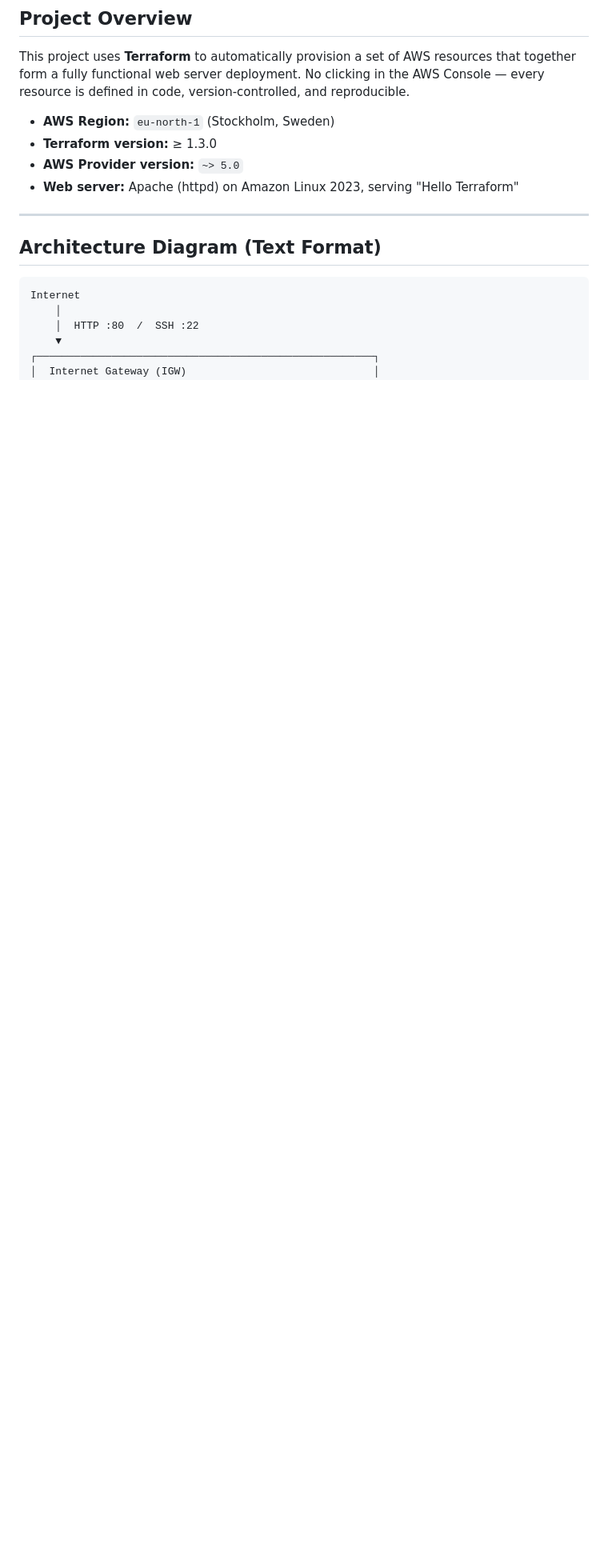
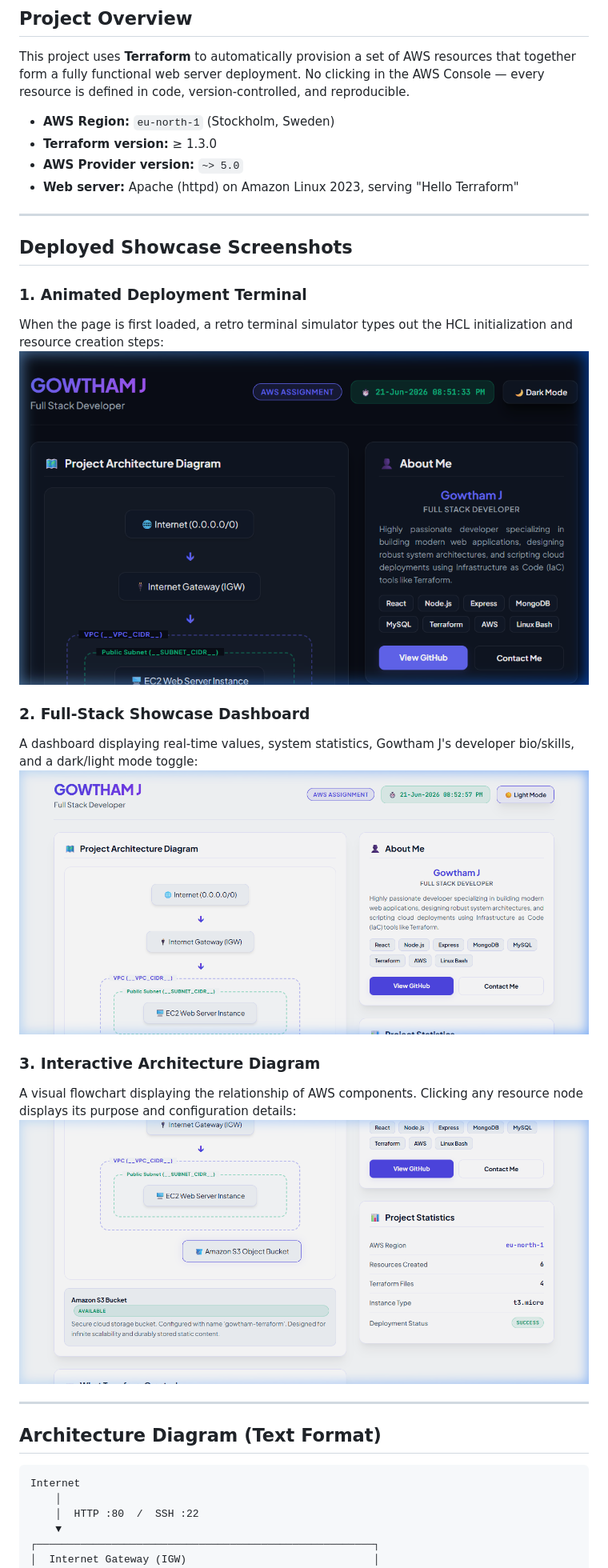
Before and after one commit to gowtham6477/terraform_assignment, a Markdown page: README.md, the part around the change. Shown: that part at 80% size. GitHub-like rendering; pictures changed too: images/architecture_diagram.png (added), images/dashboard_main.png (added), images/terminal_animation.png (added); blank space fills up the shorter version.

Commit message:
docs: Add three main screenshots of interactive showcase page in README

```diff
--- a/README.md
+++ b/README.md
@@ -12,6 +12,22 @@ This project uses **Terraform** to automatically provision a set of AWS resource
 - **Terraform version:** ≥ 1.3.0
 - **AWS Provider version:** `~> 5.0`
 - **Web server:** Apache (httpd) on Amazon Linux 2023, serving "Hello Terraform"
+
+---
+
+## Deployed Showcase Screenshots
+
+### 1. Animated Deployment Terminal
+When the page is first loaded, a retro terminal simulator types out the HCL initialization and resource creation steps:
+![Terminal Simulator](images/terminal_animation.png)
+
+### 2. Full-Stack Showcase Dashboard
+A dashboard displaying real-time values, system statistics, Gowtham J's developer bio/skills, and a dark/light mode toggle:
+![Dashboard Overview](images/dashboard_main.png)
+
+### 3. Interactive Architecture Diagram
+A visual flowchart displaying the relationship of AWS components. Clicking any resource node displays its purpose and configuration details:
+![Architecture Diagram](images/architecture_diagram.png)
 
 ---
 
```
